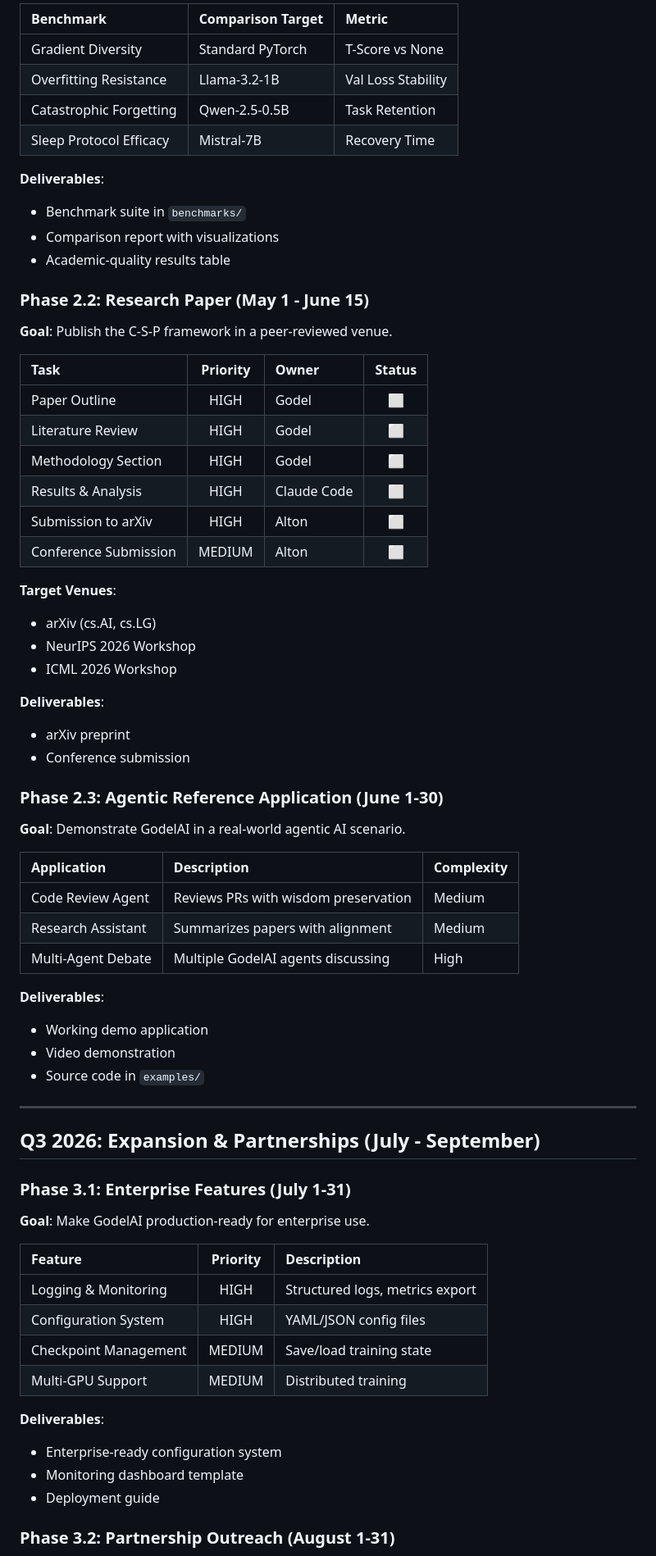
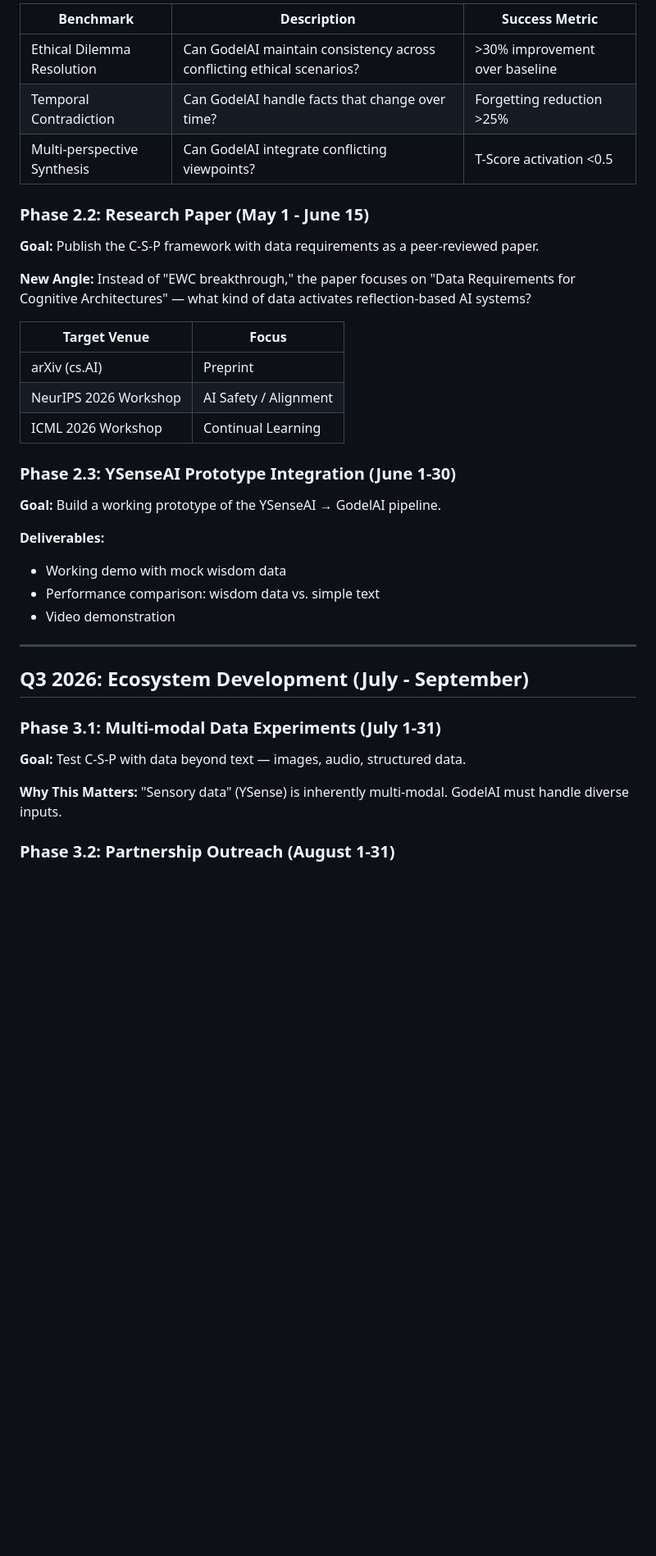
Before and after one commit to creator35lwb-web/godelai, a Markdown page: ROADMAP_2026.md, the part around one of its changes. Shown at 82% size. Drawn GitHub-style; blank space fills up the shorter version.

```diff
--- a/ROADMAP_2026.md
+++ b/ROADMAP_2026.md
@@ -102,72 +133,40 @@ GodelAI has achieved a major milestone with the v1.1.0 release, fixing the criti
 
-| Benchmark | Comparison Target | Metric |
-|:----------|:------------------|:-------|
-| Gradient Diversity | Standard PyTorch | T-Score vs None |
-| Overfitting Resistance | Llama-3.2-1B | Val Loss Stability |
-| Catastrophic Forgetting | Qwen-2.5-0.5B | Task Retention |
-| Sleep Protocol Efficacy | Mistral-7B | Recovery Time |
-
-**Deliverables**:
-- Benchmark suite in `benchmarks/`
-- Comparison report with visualizations
-- Academic-quality results table
+| Benchmark | Description | Success Metric |
+|-----------|-------------|----------------|
+| Ethical Dilemma Resolution | Can GodelAI maintain consistency across conflicting ethical scenarios? | >30% improvement over baseline |
+| Temporal Contradiction | Can GodelAI handle facts that change over time? | Forgetting reduction >25% |
+| Multi-perspective Synthesis | Can GodelAI integrate conflicting viewpoints? | T-Score activation <0.5 |
 
 ### Phase 2.2: Research Paper (May 1 - June 15)
 
-**Goal**: Publish the C-S-P framework in a peer-reviewed venue.
+**Goal:** Publish the C-S-P framework with data requirements as a peer-reviewed paper.
 
-| Task | Priority | Owner | Status |
-|:-----|:--------:|:------|:------:|
-| Paper Outline | HIGH | Godel | ⬜ |
-| Literature Review | HIGH | Godel | ⬜ |
-| Methodology Section | HIGH | Godel | ⬜ |
-| Results & Analysis | HIGH | Claude Code | ⬜ |
-| Submission to arXiv | HIGH | Alton | ⬜ |
-| Conference Submission | MEDIUM | Alton | ⬜ |
+**New Angle:** Instead of "EWC breakthrough," the paper focuses on "Data Requirements for Cognitive Architectures" — what kind of data activates reflection-based AI systems?
 
-**Target Venues**:
-- arXiv (cs.AI, cs.LG)
-- NeurIPS 2026 Workshop
-- ICML 2026 Workshop
+| Target Venue | Focus |
+|--------------|-------|
+| arXiv (cs.AI) | Preprint |
+| NeurIPS 2026 Workshop | AI Safety / Alignment |
+| ICML 2026 Workshop | Continual Learning |
 
-**Deliverables**:
-- arXiv preprint
-- Conference submission
+### Phase 2.3: YSenseAI Prototype Integration (June 1-30)
 
-### Phase 2.3: Agentic Reference Application (June 1-30)
+**Goal:** Build a working prototype of the YSenseAI → GodelAI pipeline.
 
-**Goal**: Demonstrate GodelAI in a real-world agentic AI scenario.
-
-| Application | Description | Complexity |
-|:------------|:------------|:-----------|
-| Code Review Agent | Reviews PRs with wisdom preservation | Medium |
-| Research Assistant | Summarizes papers with alignment | Medium |
-| Multi-Agent Debate | Multiple GodelAI agents discussing | High |
-
-**Deliverables**:
-- Working demo application
+**Deliverables:**
+- Working demo with mock wisdom data
+- Performance comparison: wisdom data vs. simple text
 - Video demonstration
-- Source code in `examples/`
 
 ---
 
-## Q3 2026: Expansion & Partnerships (July - September)
+## Q3 2026: Ecosystem Development (July - September)
 
-### Phase 3.1: Enterprise Features (July 1-31)
+### Phase 3.1: Multi-modal Data Experiments (July 1-31)
 
-**Goal**: Make GodelAI production-ready for enterprise use.
+**Goal:** Test C-S-P with data beyond text — images, audio, structured data.
 
-| Feature | Priority | Description |
-|:--------|:--------:|:------------|
-| Logging & Monitoring | HIGH | Structured logs, metrics export |
-| Configuration System | HIGH | YAML/JSON config files |
-| Checkpoint Management | MEDIUM | Save/load training state |
-| Multi-GPU Support | MEDIUM | Distributed training |
-
-**Deliverables**:
-- Enterprise-ready configuration system
-- Monitoring dashboard template
-- Deployment guide
+**Why This Matters:** "Sensory data" (YSense) is inherently multi-modal. GodelAI must handle diverse inputs.
 
 ### Phase 3.2: Partnership Outreach (August 1-31)
 
```
Also changed, not shown: other parts of ROADMAP_2026.md (+139 -145 lines).
